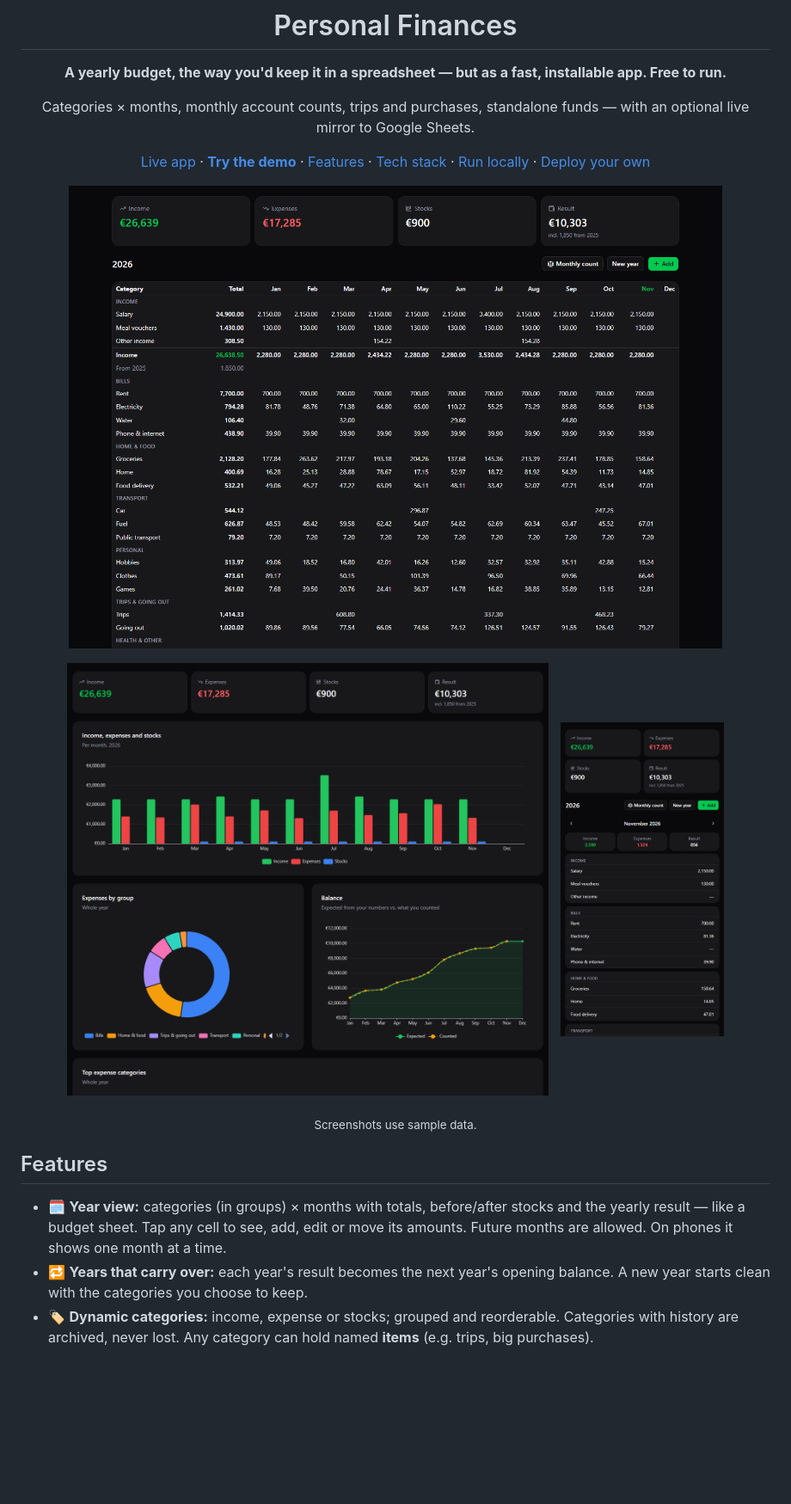
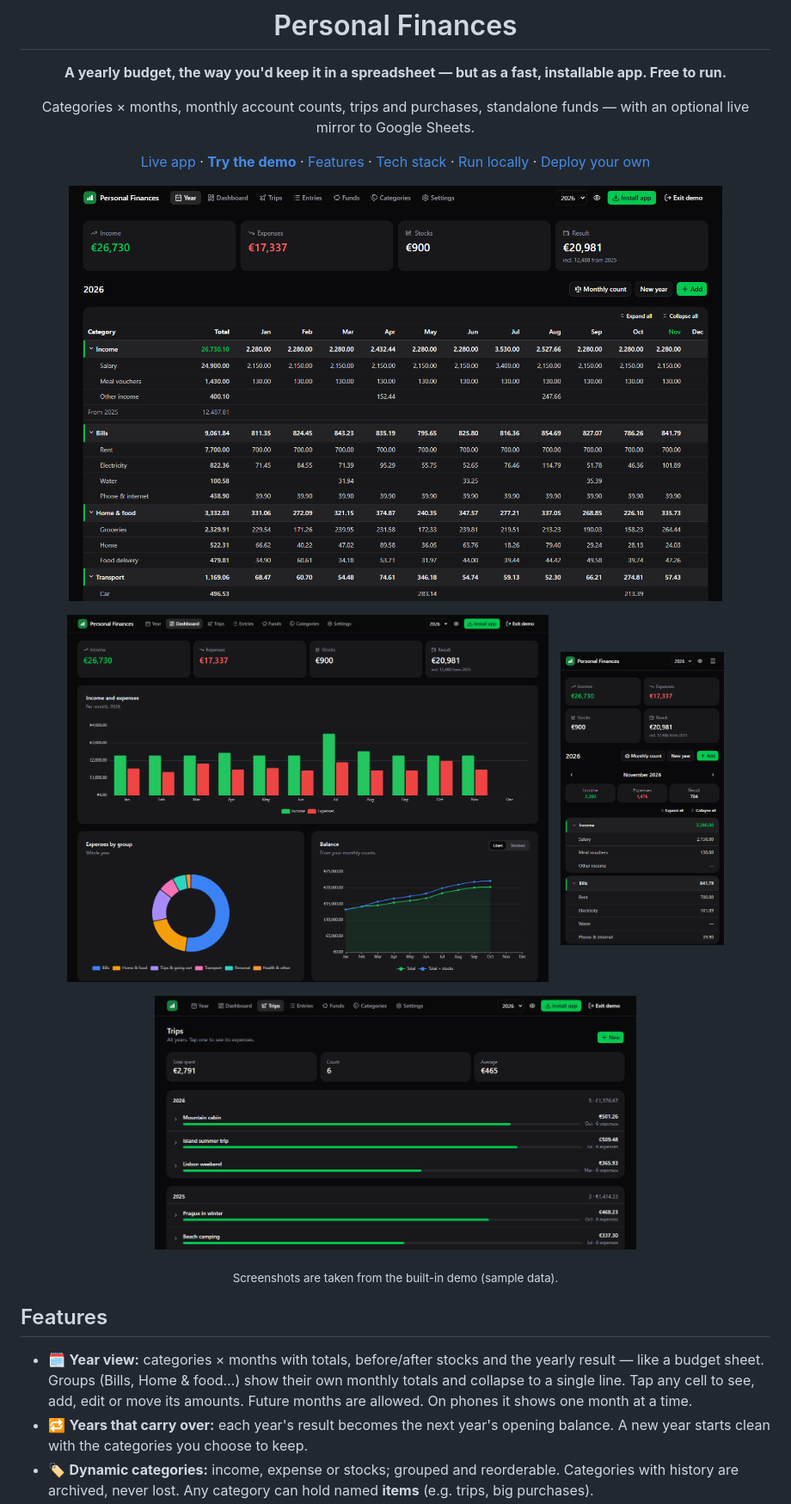
Before and after one commit to Sokratisk/personal-finances, a Markdown page: README.md, the part around one of its changes. Shown at 86% size. GitHub-like rendering; pictures changed too: docs/screenshots/dashboard.png, docs/screenshots/mobile.png, docs/screenshots/trips.png (added); blank space fills up the shorter version.

Commit message:
Updates readme and images

```diff
--- a/README.md
+++ b/README.md
@@ -23,10 +23,14 @@ Categories × months, monthly account counts, trips and purchases, standalone fu
 </p>
 
-<p align="center"><sub>Screenshots use sample data.</sub></p>
+<p align="center">
+  <img src="docs/screenshots/trips.png" alt="Trips across all years with totals" width="560" />
+</p>
+
+<p align="center"><sub>Screenshots are taken from the built-in demo (sample data).</sub></p>
 
 ## Features
 
-- 🗓️ **Year view:** categories (in groups) × months with totals, before/after stocks and the yearly result — like a budget sheet. Tap any cell to see, add, edit or move its amounts. Future months are allowed. On phones it shows one month at a time.
+- 🗓️ **Year view:** categories × months with totals, before/after stocks and the yearly result — like a budget sheet. Groups (Bills, Home & food…) show their own monthly totals and collapse to a single line. Tap any cell to see, add, edit or move its amounts. Future months are allowed. On phones it shows one month at a time.
 - 🔁 **Years that carry over:** each year's result becomes the next year's opening balance. A new year starts clean with the categories you choose to keep.
 - 🏷️ **Dynamic categories:** income, expense or stocks; grouped and reorderable. Categories with history are archived, never lost. Any category can hold named **items** (e.g. trips, big purchases).
 - ✈️ **Trips:** every trip (or other item) across all years with its total and expenses; add expenses to an ongoing trip in one tap.
```
Also changed, not shown: other parts of README.md (+5 -4 lines), CLAUDE.md (+15 -2 lines), docs/screenshots/funds.png (deleted), 2 other files.
